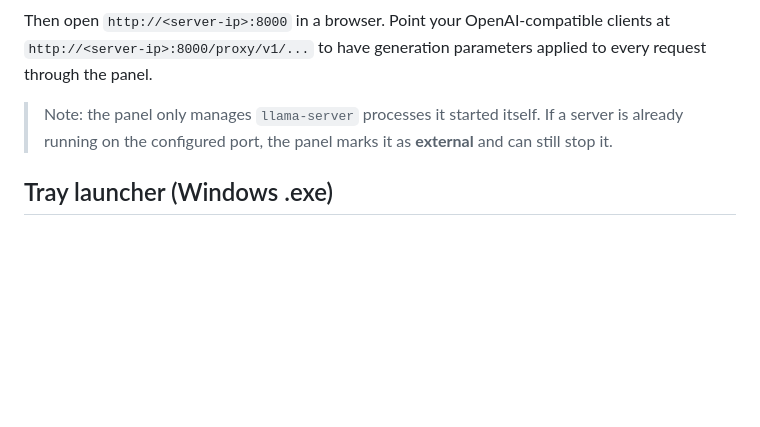
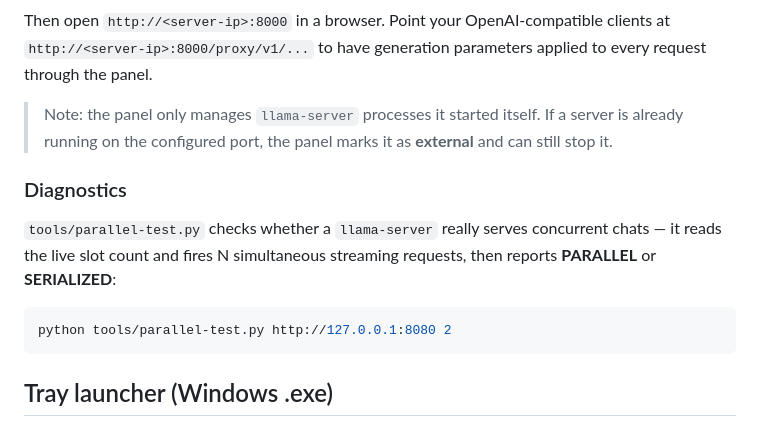
Before and after one commit to Leo00703/llama-monitor, a Markdown page: README.md, the part around the change. Rendered like a GitHub page; blank space fills up the shorter version.

Commit message:
Docs: parallel-test.py diagnostic + b10566 slot-semantics gotcha

````diff
--- a/README.md
+++ b/README.md
@@ -143,6 +143,16 @@ applied to every request through the panel.
 > If a server is already running on the configured port, the panel marks it
 > as **external** and can still stop it.
 
+### Diagnostics
+
+`tools/parallel-test.py` checks whether a `llama-server` really serves
+concurrent chats — it reads the live slot count and fires N simultaneous
+streaming requests, then reports **PARALLEL** or **SERIALIZED**:
+
+```bash
+python tools/parallel-test.py http://127.0.0.1:8080 2
+```
+
 ## Tray launcher (Windows .exe)
 
 For Windows there is a single-file `.exe` that runs the whole panel in the
````
Also changed, not shown: AGENTS.md (+1 -0 lines).
